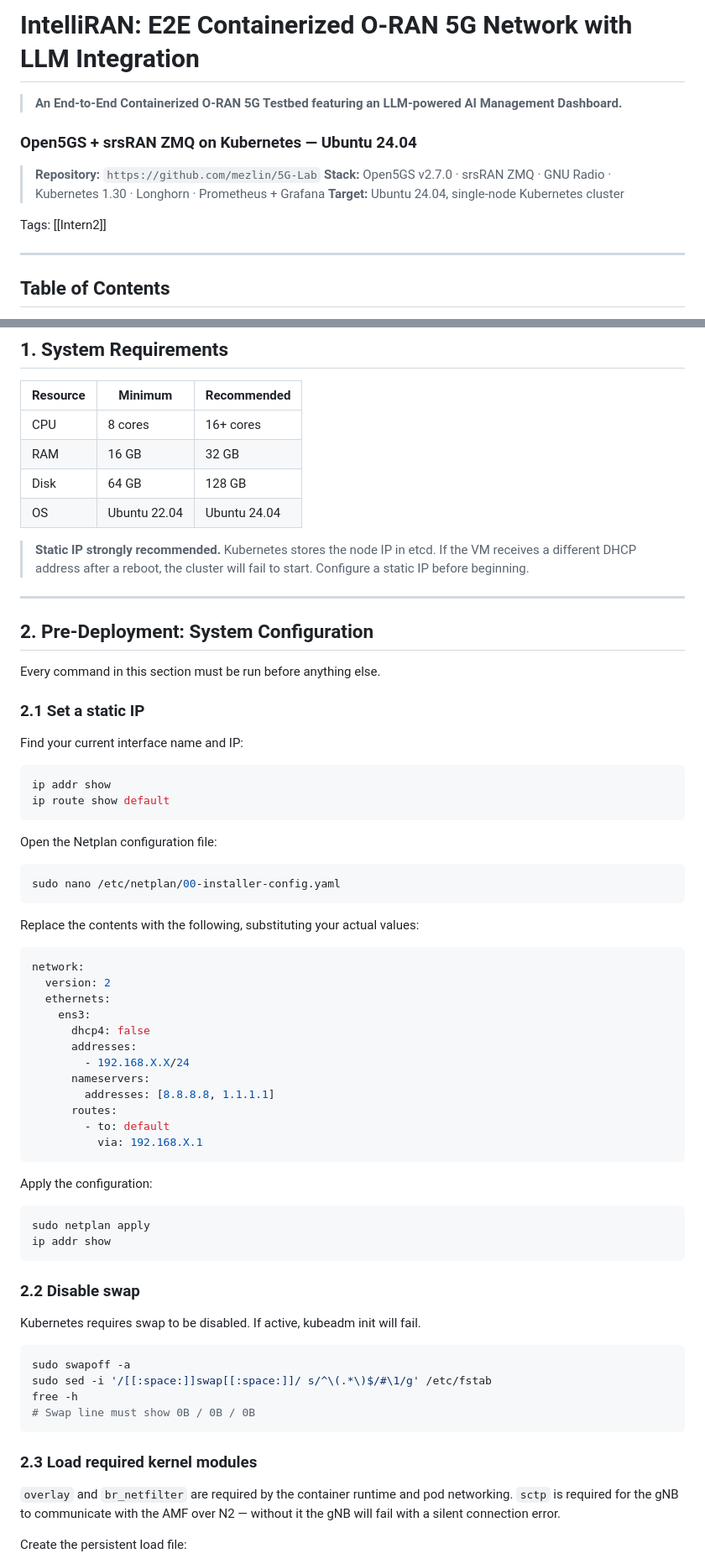
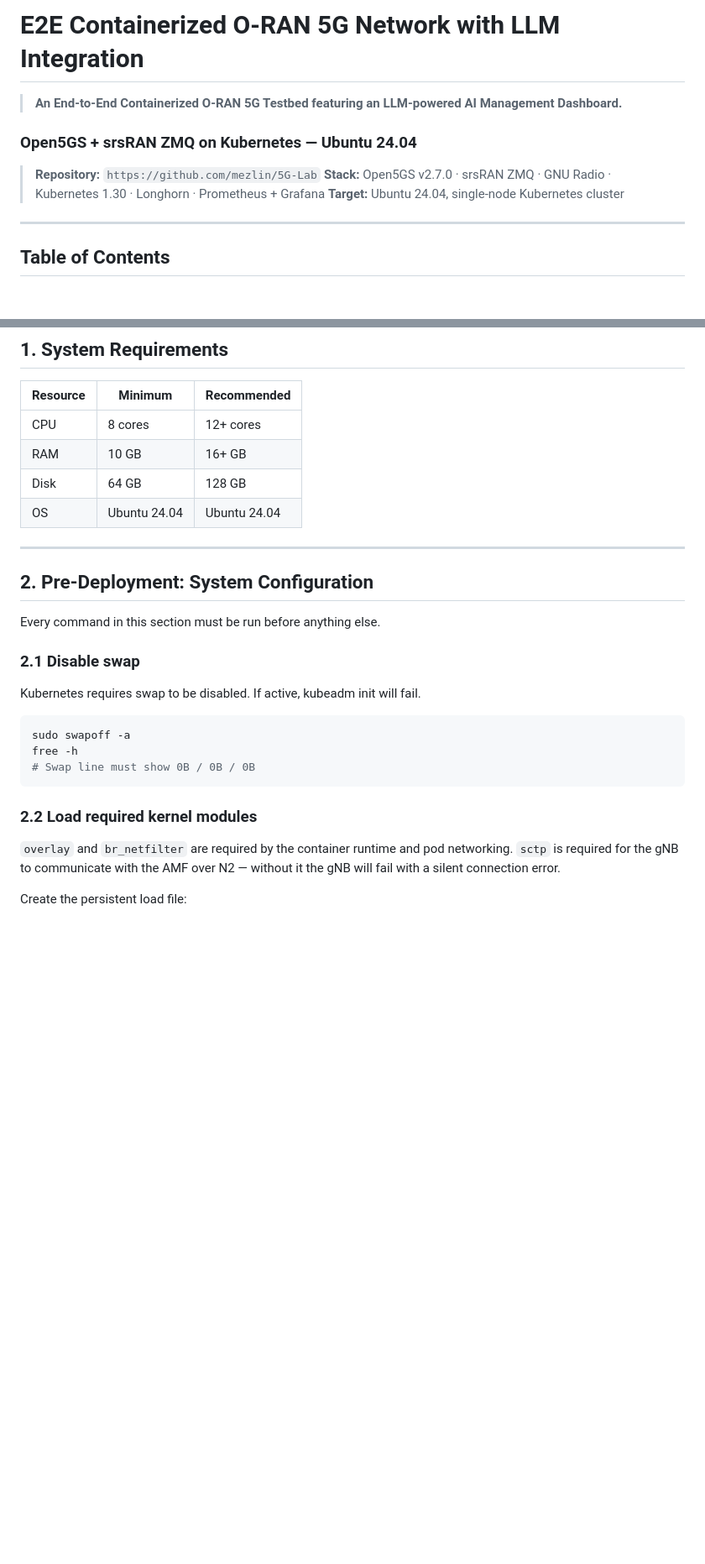
Before and after one commit to mezlin/5G-Lab, a Markdown page: README.md, 2 parts joined by grey strips. Shown at 84% size. GitHub-like rendering; blank space fills up the shorter version.

````diff
--- a/README.md
+++ b/README.md
@@ -1,4 +1,4 @@
-# IntelliRAN: E2E Containerized O-RAN 5G Network with LLM Integration
+# E2E Containerized O-RAN 5G Network with LLM Integration
 
 > **An End-to-End Containerized O-RAN 5G Testbed featuring an LLM-powered AI Management Dashboard.**
 
@@ -7,8 +7,6 @@
 > **Repository:** `https://github.com/mezlin/5G-Lab`
 > **Stack:** Open5GS v2.7.0 · srsRAN ZMQ · GNU Radio · Kubernetes 1.30 · Longhorn · Prometheus + Grafana
 > **Target:** Ubuntu 24.04, single-node Kubernetes cluster
-
-Tags: [[Intern2]]
 
 ---
 
@@ -38,12 +36,10 @@ Tags: [[Intern2]]
 
 | Resource | Minimum | Recommended |
 |---|---|---|
-| CPU | 8 cores | 16+ cores |
-| RAM | 16 GB | 32 GB |
+| CPU | 8 cores | 12+ cores |
+| RAM | 10 GB | 16+ GB |
 | Disk | 64 GB | 128 GB |
-| OS | Ubuntu 22.04 | Ubuntu 24.04 |
-
-> **Static IP strongly recommended.** Kubernetes stores the node IP in etcd. If the VM receives a different DHCP address after a reboot, the cluster will fail to start. Configure a static IP before beginning.
+| OS | Ubuntu 24.04 | Ubuntu 24.04 |
 
 ---
 
@@ -51,57 +47,17 @@ Tags: [[Intern2]]
 
 Every command in this section must be run before anything else.
 
-### 2.1 Set a static IP
-
-Find your current interface name and IP:
-
-```bash
-ip addr show
-ip route show default
-```
-
-Open the Netplan configuration file:
-
-```bash
-sudo nano /etc/netplan/00-installer-config.yaml
-```
-
-Replace the contents with the following, substituting your actual values:
-
-```yaml
-network:
-  version: 2
-  ethernets:
-    ens3:
-      dhcp4: false
-      addresses:
-        - 192.168.X.X/24
-      nameservers:
-        addresses: [8.8.8.8, 1.1.1.1]
-      routes:
-        - to: default
-          via: 192.168.X.1
-```
-
-Apply the configuration:
-
-```bash
-sudo netplan apply
-ip addr show
-```
-
-### 2.2 Disable swap
+### 2.1 Disable swap
 
 Kubernetes requires swap to be disabled. If active, kubeadm init will fail.
 
 ```bash
 sudo swapoff -a
-sudo sed -i '/[[:space:]]swap[[:space:]]/ s/^\(.*\)$/#\1/g' /etc/fstab
 free -h
 # Swap line must show 0B / 0B / 0B
 ```
 
-### 2.3 Load required kernel modules
+### 2.2 Load required kernel modules
 
 `overlay` and `br_netfilter` are required by the container runtime and pod networking. `sctp` is required for the gNB to communicate with the AMF over N2 — without it the gNB will fail with a silent connection error.
 
````
Also changed, not shown: other parts of README.md (+3 -3 lines).
